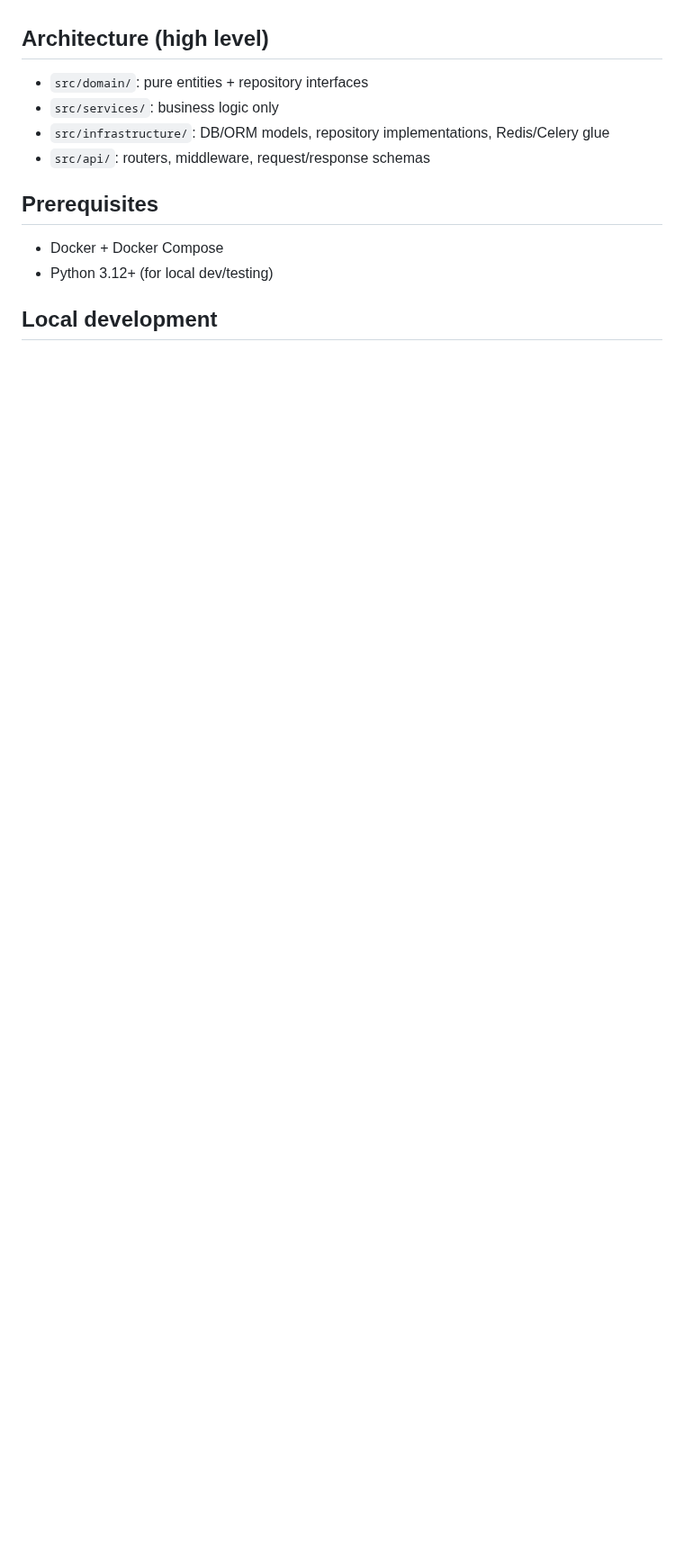
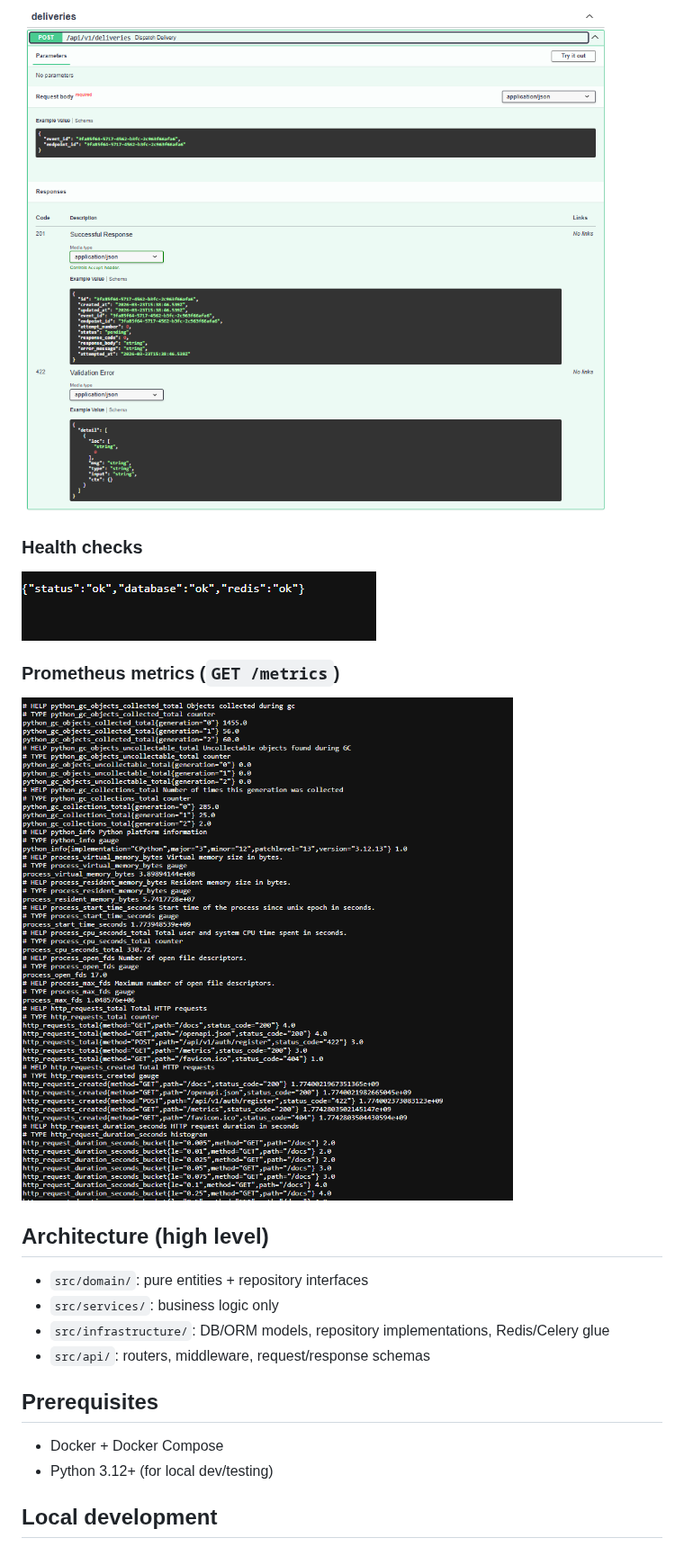
Before and after one commit to sayomiyori/WebHook_Manager, a Markdown page: README.md, the part around one of its changes. Shown at 90% size. GitHub-like rendering; pictures changed too: docs/images/health-check.png (added), docs/images/prometheus-metrics.png (added), docs/images/swagger-ui-3.png (added); blank space fills up the shorter version.

```diff
--- a/README.md
+++ b/README.md
@@ -24,3 +39,12 @@ A production-oriented webhook platform built with **FastAPI**, **PostgreSQL (asy
+![Swagger UI — detail](docs/images/swagger-ui-3.png)
+
+### Health checks
+
+![Health ready JSON](docs/images/health-check.png)
+
+### Prometheus metrics (`GET /metrics`)
+
+![Prometheus exposition format on /metrics](docs/images/prometheus-metrics.png)
 
 ## Architecture (high level)
 
```
Also changed, not shown: other parts of README.md (+15 -0 lines), docs/images/docker-services.png (added), docs/images/swagger-ui-1.png (added), docs/images/swagger-ui-2.png (added).
